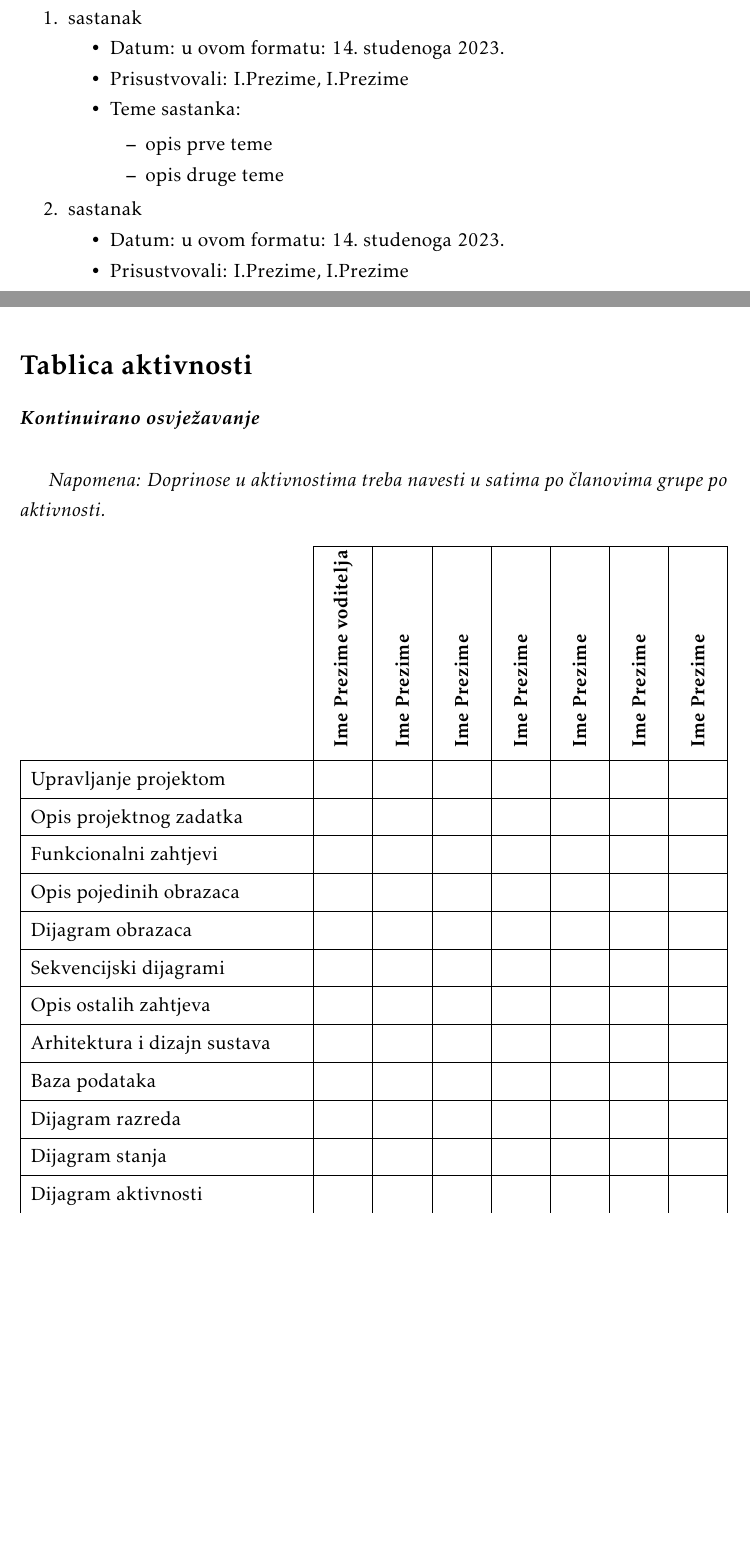
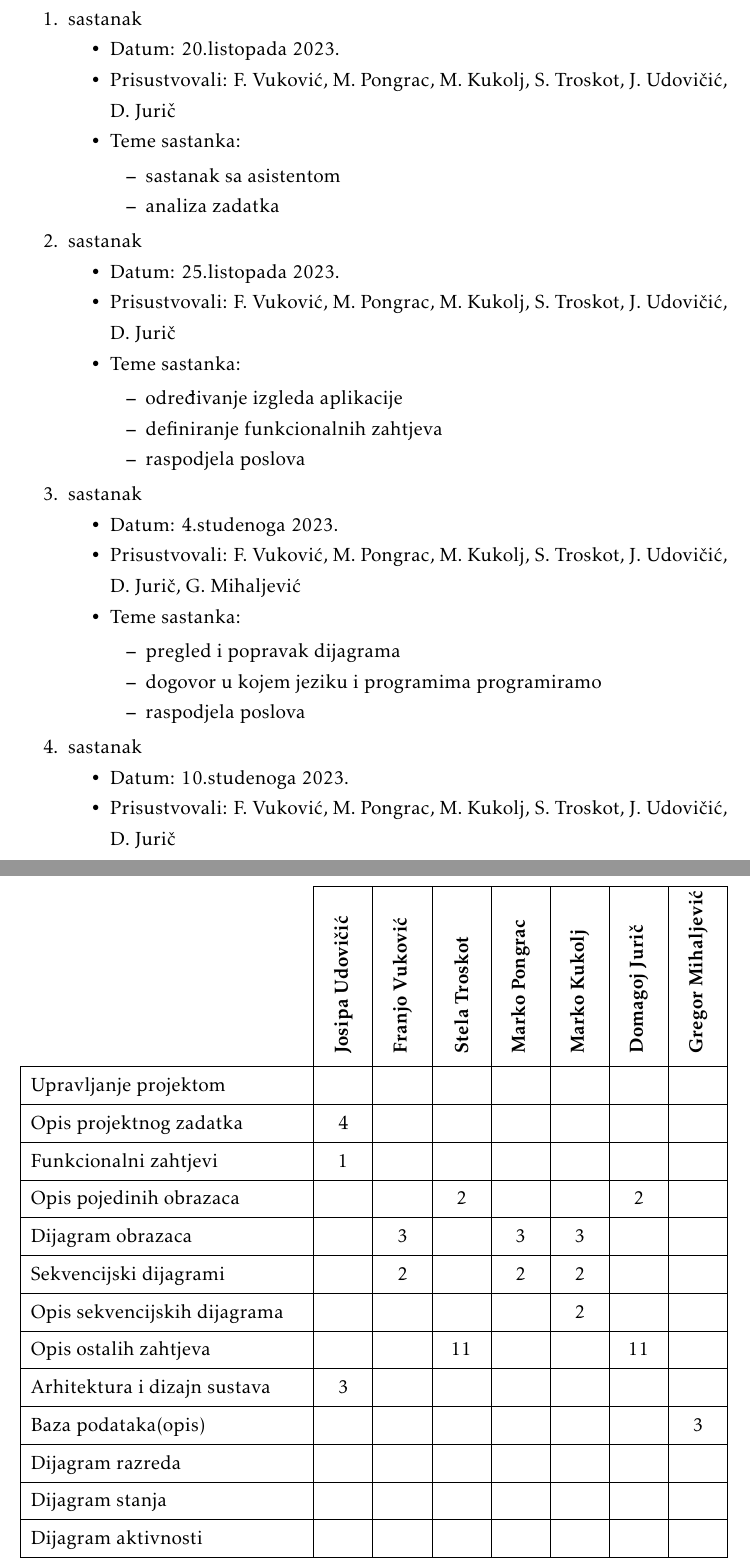
Before and after one commit to josipaudovicic/aristos, a LaTeX document (Dokumentacija/PROGI_ProjektnaDokumentacija.tex, which reads Dokumentacija/Dodatak.tex): two parts of pages 51 and 52 of 54 before the commit and two parts of pages 51 and 53 of 55 after it, joined at a grey line, cut so that both start at the same text, the shorter picture padded with empty space. Compiled offline with pdfLaTeX.

Commit message:
dodan dodatak

```diff
--- a/Dokumentacija/Dodatak.tex
+++ b/Dokumentacija/Dodatak.tex
@@ -11,22 +7,42 @@
 			\item  sastanak
 
 			\item[] \begin{packed_item}
-				\item Datum: u ovom formatu: \today
-				\item Prisustvovali: I.Prezime, I.Prezime
+				\item Datum: 20.listopada 2023.
+				\item Prisustvovali: F. Vuković, M. Pongrac, M. Kukolj, S. Troskot, J. Udovičić, D. Jurič
 				\item Teme sastanka:
 				\begin{packed_item}
-					\item  opis prve teme
-					\item  opis druge teme
+					\item  sastanak sa asistentom
+					\item analiza zadatka
+				\end{packed_item}
+			\end{packed_item}
+
+			\item  sastanak
+
+			\item[] \begin{packed_item}
+				\item Datum: 25.listopada 2023.
+				\item Prisustvovali: F. Vuković, M. Pongrac, M. Kukolj, S. Troskot, J. Udovičić, D. Jurič
+				\item Teme sastanka:
+				\begin{packed_item}
+					\item  određivanje izgleda aplikacije
+					\item definiranje funkcionalnih zahtjeva
+					\item raspodjela poslova
 				\end{packed_item}
 			\end{packed_item}
 
 			\item  sastanak
 			\item[] \begin{packed_item}
-				\item Datum: u ovom formatu: \today
-				\item Prisustvovali: I.Prezime, I.Prezime
+				\item Datum: 4.studenoga 2023.
+				\item Prisustvovali: F. Vuković, M. Pongrac, M. Kukolj, S. Troskot, J. Udovičić, D. Jurič, G. Mihaljević
 				\item Teme sastanka:
 				\begin{packed_item}
-					\item  opis prve teme
-					\item  opis druge teme
+					\item  pregled i popravak dijagrama
+					\item  dogovor u kojem jeziku i programima programiramo
+					\item raspodjela poslova
 				\end{packed_item}
 			\end{packed_item}
+
+			\item  sastanak
+			\item[] \begin{packed_item}
+				\item Datum: 10.studenoga 2023.
+				\item Prisustvovali: F. Vuković, M. Pongrac, M. Kukolj, S. Troskot, J. Udovičić, D. Jurič
+				\item Teme sastanka:
@@ -37,10 +61,6 @@
 
 		\eject
 		\section*{Tablica aktivnosti}
-
-			\textbf{\textit{Kontinuirano osvježavanje}}\\
-
-			 \textit{Napomena: Doprinose u aktivnostima treba navesti u satima po članovima grupe po aktivnosti.}
 
 			\begin{longtblr}[
 					label=none,
@@ -53,18 +73,19 @@
 					rowhead = 1,
 				}
 
-				\SetCell[c=1]{c}{} & \SetCell[c=1]{c}{\rotatebox{90}{\textbf{Ime Prezime voditelja}}} & \SetCell[c=1]{c}{\rotatebox{90}{\textbf{Ime Prezime }}} &	\SetCell[c=1]{c}{\rotatebox{90}{\textbf{Ime Prezime }}} & \SetCell[c=1]{c}{\rotatebox{90}{\textbf{Ime Prezime }}} &	\SetCell[c=1]{c}{\rotatebox{90}{\textbf{Ime Prezime }}} & \SetCell[c=1]{c}{\rotatebox{90}{\textbf{Ime Prezime }}} &	\SetCell[c=1]{c}{\rotatebox{90}{\textbf{Ime Prezime }}} \\
+				\SetCell[c=1]{c}{} & \SetCell[c=1]{c}{\rotatebox{90}{\textbf{Josipa Udovičić}}} & \SetCell[c=1]{c}{\rotatebox{90}{\textbf{Franjo Vuković}}} &	\SetCell[c=1]{c}{\rotatebox{90}{\textbf{Stela Troskot}}} & \SetCell[c=1]{c}{\rotatebox{90}{\textbf{Marko Pongrac}}} &	\SetCell[c=1]{c}{\rotatebox{90}{\textbf{Marko Kukolj}}} & \SetCell[c=1]{c}{\rotatebox{90}{\textbf{Domagoj Jurič}}} &	\SetCell[c=1]{c}{\rotatebox{90}{\textbf{Gregor Mihaljević}}} \\
 				Upravljanje projektom 		&  &  &  &  &  &  & \\
-				Opis projektnog zadatka 	&  &  &  &  &  &  & \\
+				Opis projektnog zadatka 	& 4 &  &  &  &  &  & \\
 
-				Funkcionalni zahtjevi       &  &  &  &  &  &  &  \\
-				Opis pojedinih obrazaca 	&  &  &  &  &  &  &  \\
-				Dijagram obrazaca 			&  &  &  &  &  &  &  \\
-				Sekvencijski dijagrami 		&  &  &  &  &  &  &  \\
-				Opis ostalih zahtjeva 		&  &  &  &  &  &  &  \\
+				Funkcionalni zahtjevi       & 1 &  &  &  &  &  &  \\
+				Opis pojedinih obrazaca 	&  &  & 2 &  &  & 2 &  \\
+				Dijagram obrazaca 			&  & 3 &  & 3 & 3 &  &  \\
+				Sekvencijski dijagrami		&  & 2 &  & 2 & 2 &  &  \\
+				Opis sekvencijskih dijagrama	&  &  &  & & 2 &  &  \\
+				Opis ostalih zahtjeva 		&  &  & 11 &  &  & 11 &  \\
 
-				Arhitektura i dizajn sustava	 &  &  &  &  &  &  &  \\
-				Baza podataka				&  &  &  &  &  &  &   \\
+				Arhitektura i dizajn sustava	 & 3 &  &  &  &  &  &  \\
+				Baza podataka(opis)				&  &  &  &  &  &  & 3  \\
 				Dijagram razreda 			&  &  &  &  &  &  &   \\
 				Dijagram stanja				&  &  &  &  &  &  &  \\
 				Dijagram aktivnosti 		&  &  &  &  &  &  &  \\
@@ -73,16 +94,15 @@
 				Ispitivanje programskog rješenja 	&  &  &  &  &  &  &  \\
 				Dijagram razmještaja			&  &  &  &  &  &  &  \\
 				Upute za puštanje u pogon 		&  &  &  &  &  &  &  \\
-				Dnevnik sastajanja 			&  &  &  &  &  &  &  \\
+				Dnevnik sastajanja 			& 1 &  &  &  &  &  &  \\
 				Zaključak i budući rad 		&  &  &  &  &  &  &  \\
 				Popis literature 			&  &  &  &  &  &  &  \\
 				&  &  &  &  &  &  &  \\ \hline
-				\textit{Dodatne stavke kako ste podijelili izradu aplikacije} 			&  &  &  &  &  &  &  \\
-				\textit{npr. izrada početne stranice} 				&  &  &  &  &  &  &  \\
-				\textit{izrada baze podataka} 		 			&  &  &  &  &  &  & \\
-				\textit{spajanje s bazom podataka} 							&  &  &  &  &  &  &  \\
-				\textit{back end} 							&  &  &  &  &  &  &  \\
-				 							&  &  &  &  &  &  &\\
+				izrada početne stranice(registracija) 	& 7 &  &  &  &  &  &  \\
+				izrada baze podataka	 	&  & 4 &  & 4 &  &  & \\
+				spajanje s bazom podataka	&  & 2 &  & 2 & 2 &  &  \\
+				back end					&  & 9 &  & 9 & 9 &  &  \\
+				front end					& 7 &  & 7 &  &  & 7 &\\
 			\end{longtblr}
 
 
```
Also changed, not shown: Dokumentacija/PROGI_ProjektnaDokumentacija.pdf, Dokumentacija/Dodatak.tex (12 more changed lines).
